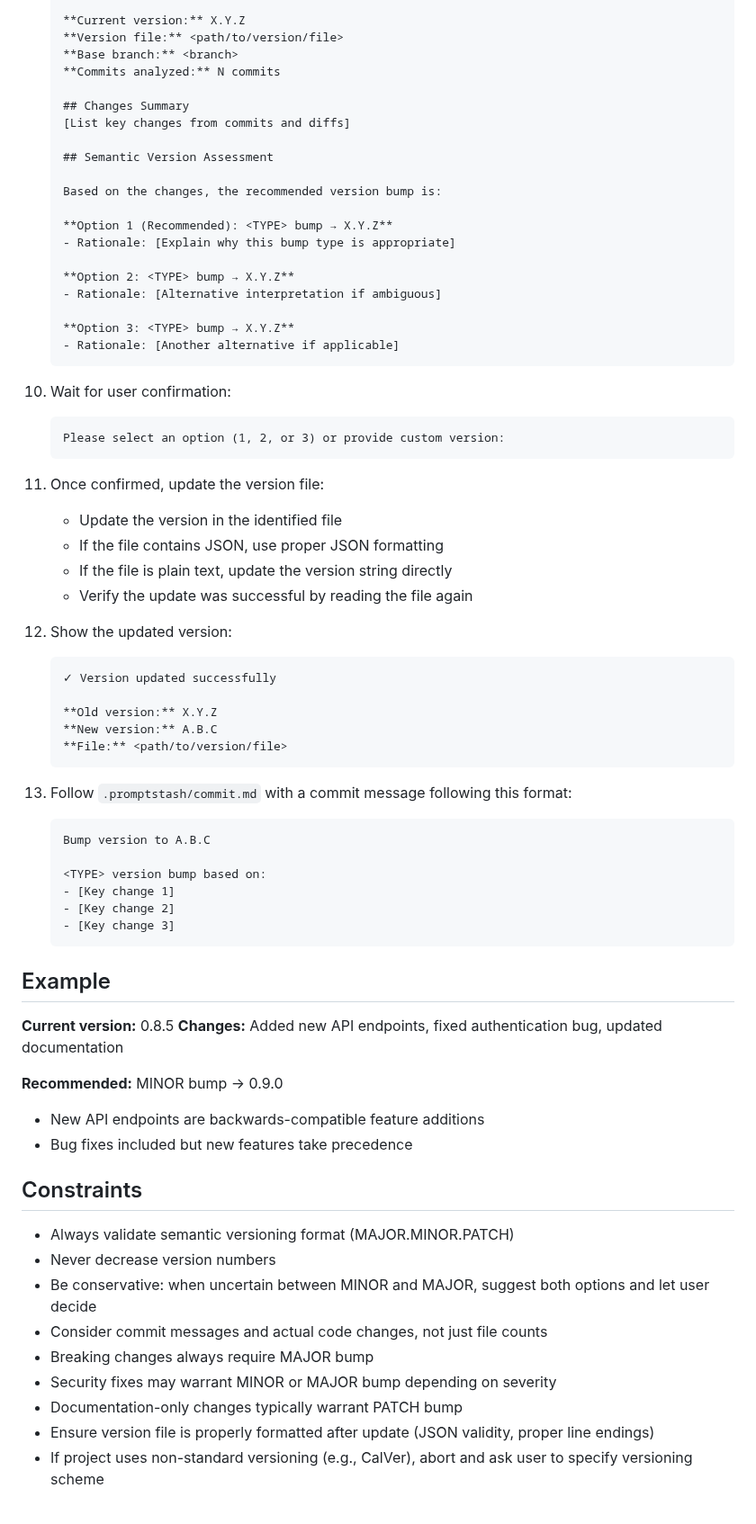
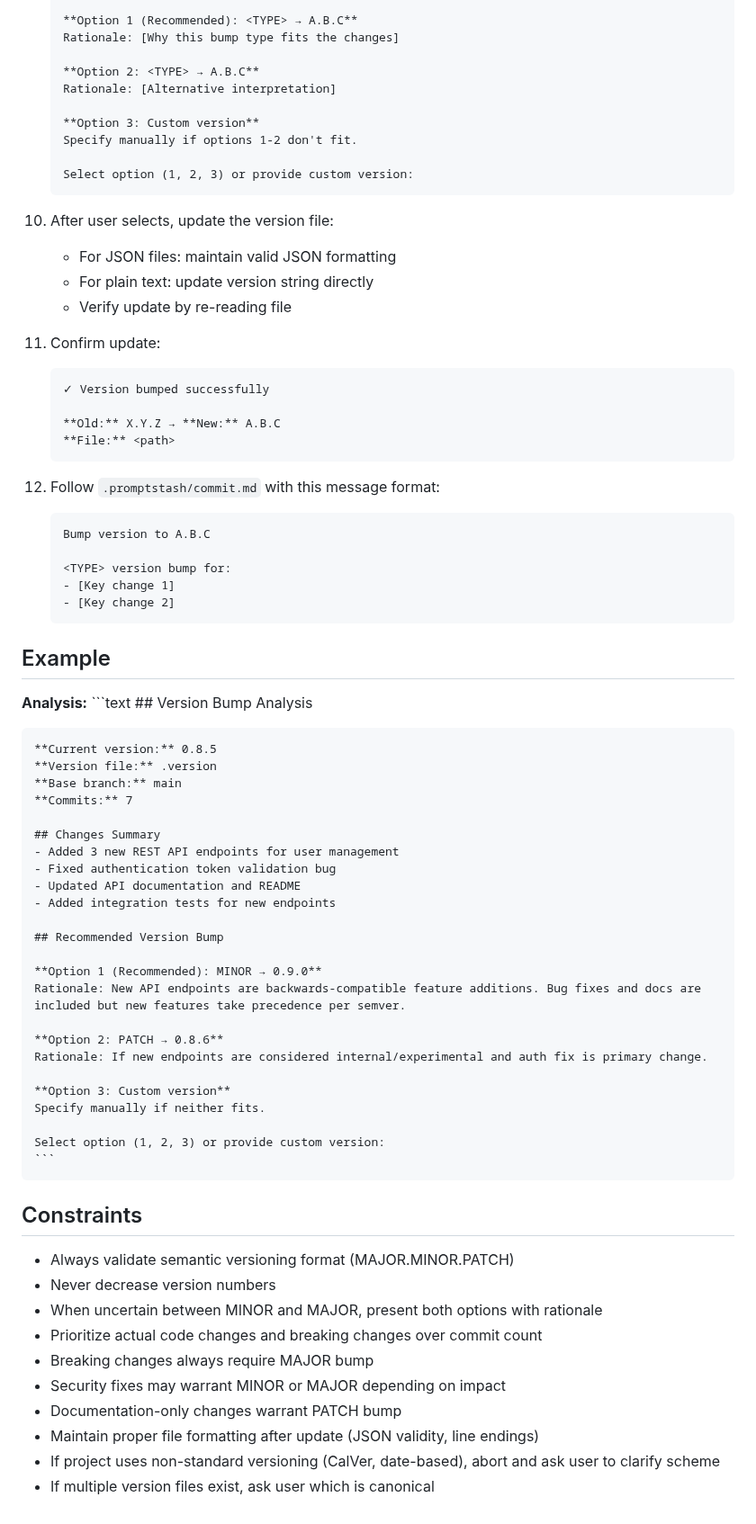
Before and after one commit to korotkevics/promptstash, a Markdown page: .promptstash/bump-semver-version.md, the part around one of its changes. Shown at 90% size. Drawn GitHub-style.

Commit message:
Improve bump-semver-version prompt clarity and conciseness
Co-authored-by: korotkevics <19273792+korotkevics@users.noreply.github.com>

````diff
--- a/.promptstash/bump-semver-version.md
+++ b/.promptstash/bump-semver-version.md
@@ -80,73 +69,78 @@ Follow this workflow:
 
-   **Current version:** X.Y.Z
-   **Version file:** <path/to/version/file>
-   **Base branch:** <branch>
-   **Commits analyzed:** N commits
+    **Option 1 (Recommended): <TYPE> → A.B.C**
+    Rationale: [Why this bump type fits the changes]
 
-   ## Changes Summary
-   [List key changes from commits and diffs]
+    **Option 2: <TYPE> → A.B.C**
+    Rationale: [Alternative interpretation]
 
-   ## Semantic Version Assessment
+    **Option 3: Custom version**
+    Specify manually if options 1-2 don't fit.
 
-   Based on the changes, the recommended version bump is:
-
-   **Option 1 (Recommended): <TYPE> bump → X.Y.Z**
-   - Rationale: [Explain why this bump type is appropriate]
-
-   **Option 2: <TYPE> bump → X.Y.Z**
-   - Rationale: [Alternative interpretation if ambiguous]
-
-   **Option 3: <TYPE> bump → X.Y.Z**
-   - Rationale: [Another alternative if applicable]
-   ```
-
-10. Wait for user confirmation:
-    ```text
-    Please select an option (1, 2, or 3) or provide custom version:
+    Select option (1, 2, 3) or provide custom version:
     ```
 
-11. Once confirmed, update the version file:
-    - Update the version in the identified file
-    - If the file contains JSON, use proper JSON formatting
-    - If the file is plain text, update the version string directly
-    - Verify the update was successful by reading the file again
+10. After user selects, update the version file:
+    - For JSON files: maintain valid JSON formatting
+    - For plain text: update version string directly
+    - Verify update by re-reading file
 
-12. Show the updated version:
+11. Confirm update:
     ```text
-    ✓ Version updated successfully
+    ✓ Version bumped successfully
 
-    **Old version:** X.Y.Z
-    **New version:** A.B.C
-    **File:** <path/to/version/file>
+    **Old:** X.Y.Z → **New:** A.B.C
+    **File:** <path>
     ```
 
-13. Follow `.promptstash/commit.md` with a commit message following this format:
+12. Follow `.promptstash/commit.md` with this message format:
     ```text
     Bump version to A.B.C
 
-    <TYPE> version bump based on:
+    <TYPE> version bump for:
     - [Key change 1]
     - [Key change 2]
-    - [Key change 3]
     ```
 
 ## Example
 
-**Current version:** 0.8.5
-**Changes:** Added new API endpoints, fixed authentication bug, updated documentation
+**Analysis:**
+    ```text
+    ## Version Bump Analysis
 
-**Recommended:** MINOR bump → 0.9.0
-- New API endpoints are backwards-compatible feature additions
-- Bug fixes included but new features take precedence
+    **Current version:** 0.8.5
+    **Version file:** .version
+    **Base branch:** main
+    **Commits:** 7
+
+    ## Changes Summary
+    - Added 3 new REST API endpoints for user management
+    - Fixed authentication token validation bug
+    - Updated API documentation and README
+    - Added integration tests for new endpoints
+
+    ## Recommended Version Bump
+
+    **Option 1 (Recommended): MINOR → 0.9.0**
+    Rationale: New API endpoints are backwards-compatible feature additions. Bug fixes and docs are included but new features take precedence per semver.
+
+    **Option 2: PATCH → 0.8.6**
+    Rationale: If new endpoints are considered internal/experimental and auth fix is primary change.
+
+    **Option 3: Custom version**
+    Specify manually if neither fits.
+
+    Select option (1, 2, 3) or provide custom version:
+    ```
 
 ## Constraints
 
 - Always validate semantic versioning format (MAJOR.MINOR.PATCH)
 - Never decrease version numbers
-- Be conservative: when uncertain between MINOR and MAJOR, suggest both options and let user decide
-- Consider commit messages and actual code changes, not just file counts
+- When uncertain between MINOR and MAJOR, present both options with rationale
+- Prioritize actual code changes and breaking changes over commit count
 - Breaking changes always require MAJOR bump
-- Security fixes may warrant MINOR or MAJOR bump depending on severity
-- Documentation-only changes typically warrant PATCH bump
-- Ensure version file is properly formatted after update (JSON validity, proper line endings)
-- If project uses non-standard versioning (e.g., CalVer), abort and ask user to specify versioning scheme
+- Security fixes may warrant MINOR or MAJOR depending on impact
+- Documentation-only changes warrant PATCH bump
+- Maintain proper file formatting after update (JSON validity, line endings)
+- If project uses non-standard versioning (CalVer, date-based), abort and ask user to clarify scheme
+- If multiple version files exist, ask user which is canonical
````
Also changed, not shown: other parts of .promptstash/bump-semver-version.md (+43 -54 lines).
